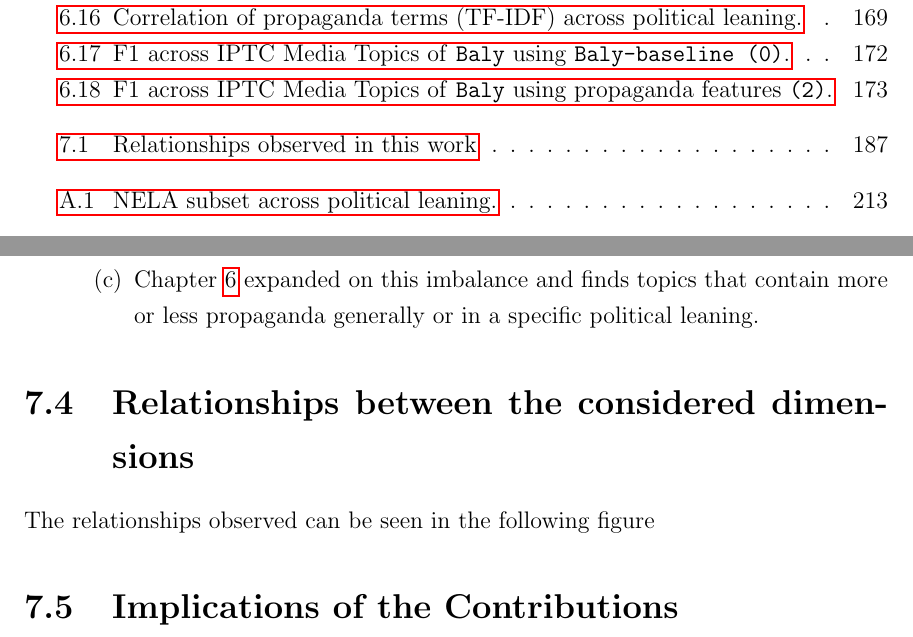
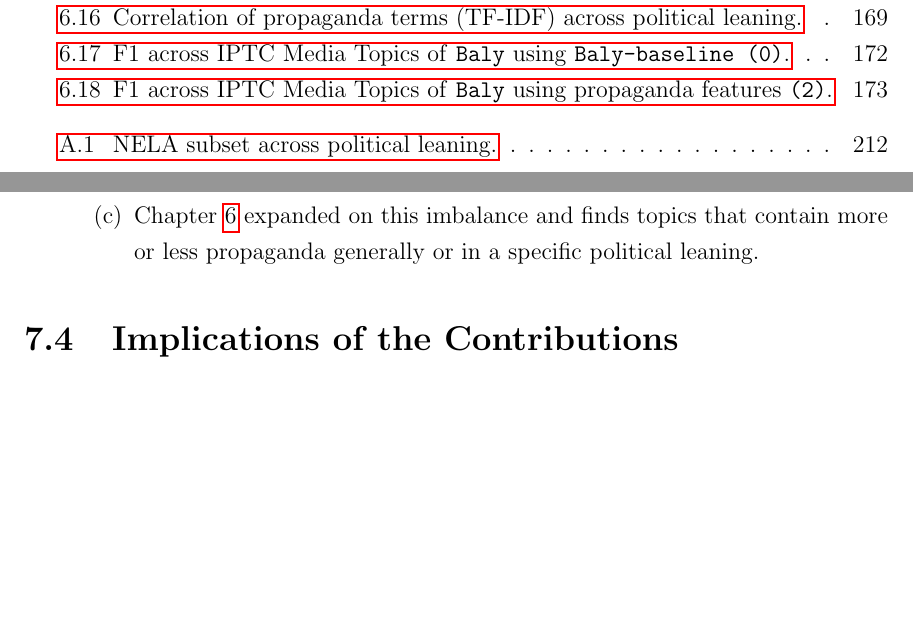
Before and after one commit to MartinoMensio/phd-thesis, a LaTeX thesis (main.tex, which reads chapters/07_discussion.tex): two parts of pages 13 and 199 of 239 before the commit and two parts of pages 13 and 199 of 238 after it, joined at a grey line, cut so that both start at the same text, the shorter picture padded with empty space. Compiled offline with pdfLaTeX; a LaTeX package or settings file that is missing is left out.

Commit message:
remove from main branch "relationships"

```diff
--- a/chapters/07_discussion.tex
+++ b/chapters/07_discussion.tex
@@ -231,5 +231,3 @@ In more detail, we have three main contributions:
           % \item Imbalance is / is-not a problem for propaganda detection
 \end{enumerate}
 
-\section{Relationships between the considered dimensions}
-The relationships observed can be seen in the following figure
@@ -241,6 +234,3 @@ The relationships observed can be seen in the following figure
-    \label{fig:relationships}
-\end{figure}
-
 
 \section{\statusgreen Implications of the Contributions}
 \label{sec:discussion_findings_implications}
```
Also changed, not shown: chapters/07_discussion.tex (5 more changed lines).
